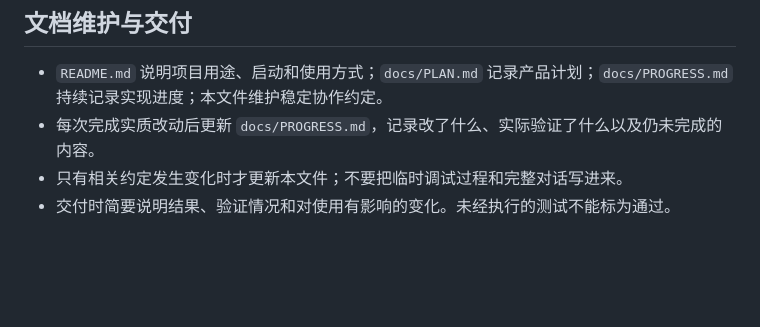
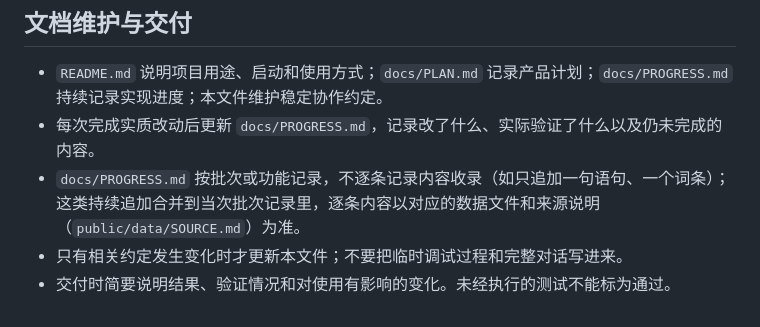
Before and after one commit to ClausLiang/shiyu, a Markdown page: AGENTS.md, the part around the change. Drawn GitHub-style; blank space fills up the shorter version.

```diff
--- a/AGENTS.md
+++ b/AGENTS.md
@@ -80,5 +80,6 @@
 
 - `README.md` 说明项目用途、启动和使用方式；`docs/PLAN.md` 记录产品计划；`docs/PROGRESS.md` 持续记录实现进度；本文件维护稳定协作约定。
 - 每次完成实质改动后更新 `docs/PROGRESS.md`，记录改了什么、实际验证了什么以及仍未完成的内容。
+- `docs/PROGRESS.md` 按批次或功能记录，不逐条记录内容收录（如只追加一句语句、一个词条）；这类持续追加合并到当次批次记录里，逐条内容以对应的数据文件和来源说明（`public/data/SOURCE.md`）为准。
 - 只有相关约定发生变化时才更新本文件；不要把临时调试过程和完整对话写进来。
 - 交付时简要说明结果、验证情况和对使用有影响的变化。未经执行的测试不能标为通过。
```
Also changed, not shown: docs/PROGRESS.md (+9 -3 lines).
